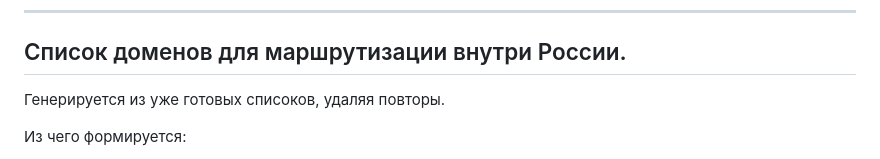
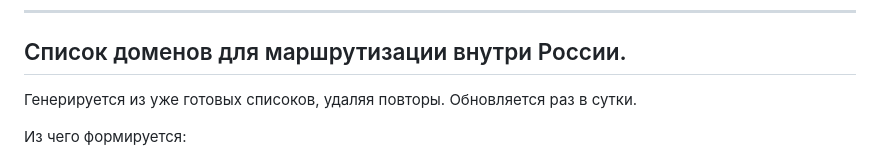
Before and after one commit to Davoyan/mihomo-rule-sets, a Markdown page: README.md, the part around the change. GitHub-like rendering.

```diff
--- a/README.md
+++ b/README.md
@@ -27,7 +27,7 @@
 ---
 ## Список доменов для маршрутизации внутри России.
 
-Генерируется из уже готовых списоков, удаляя повторы.
+Генерируется из уже готовых списоков, удаляя повторы. Обновляется раз в сутки.
 
 Из чего формируется:
 * category-ru и российские компании ([full](https://github.com/Davoyan/mihomo-rule-sets/blob/main/scripts/category-ru.py#L46)) из репозитория MetaCubeX
```
